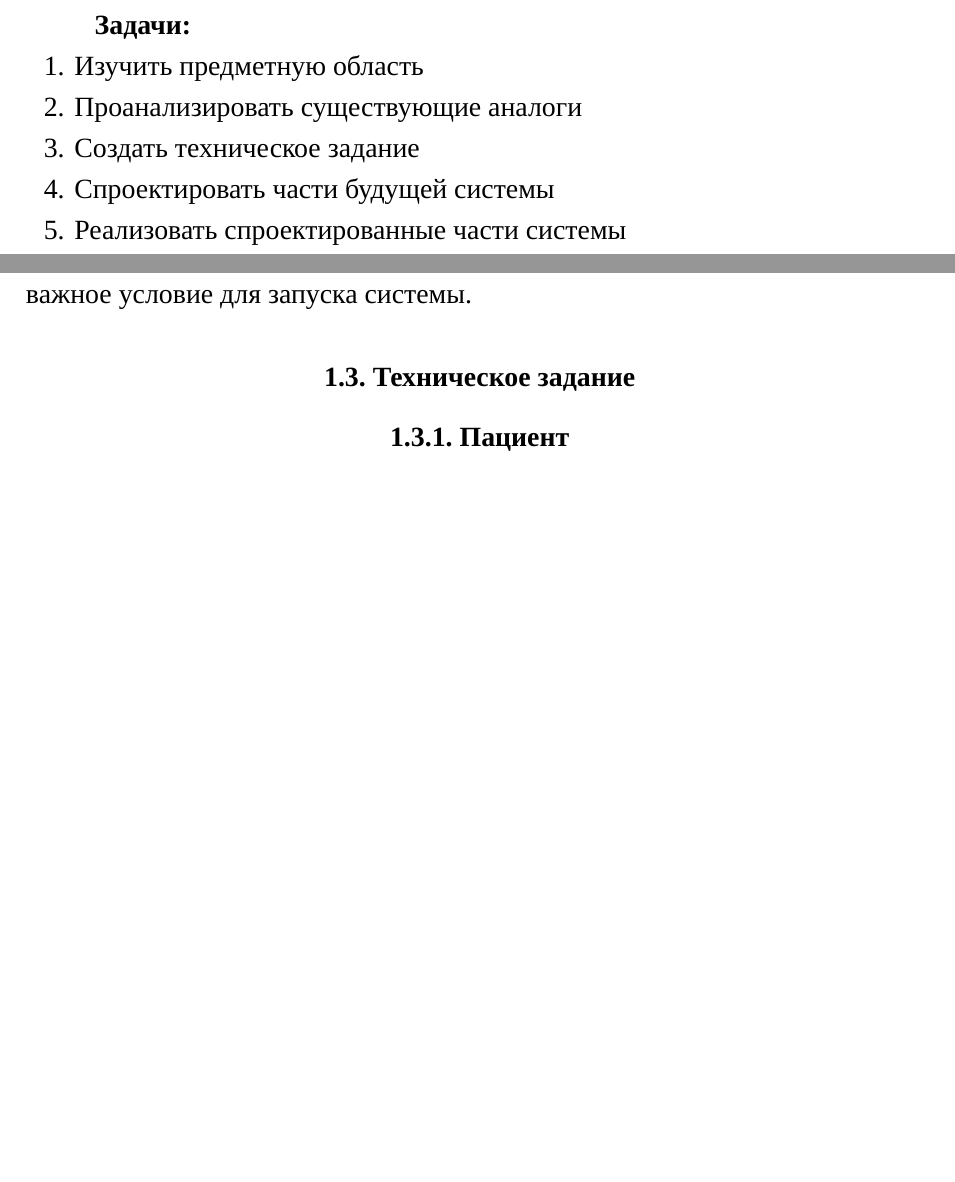
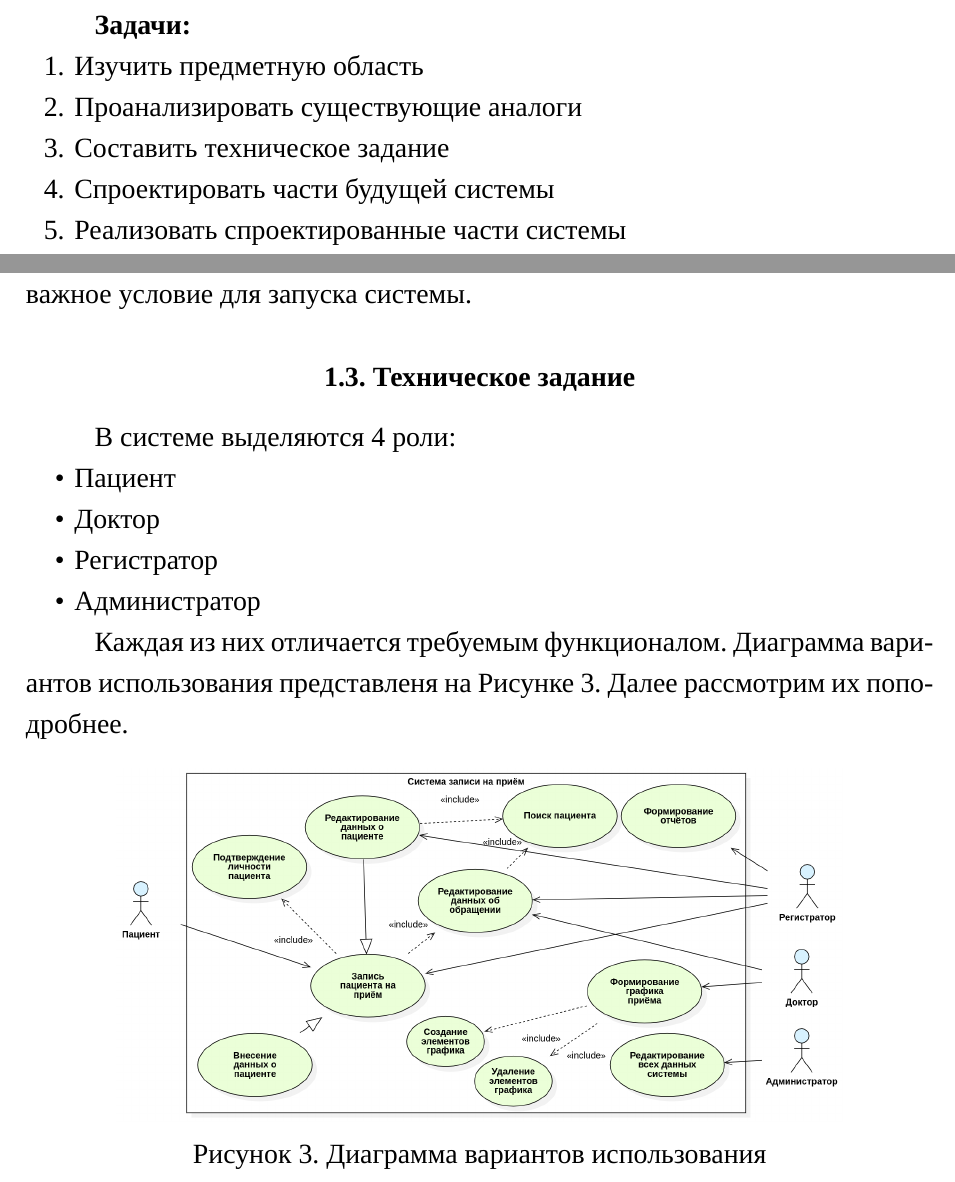
Before and after one commit to zalimannard/rkib-appointment, a LaTeX document (documents/text/text.tex): two parts of pages 4 and 8 of 13 before the commit and two parts of pages 4 and 8 of 14 after it, joined at a grey line, cut so that both start at the same text, the shorter picture padded with empty space. Compiled offline with XeLaTeX; a missing font is replaced by an installed copy or a similar font.

Commit message:
docs(txt): Добавить Диаграмму вар. использования

```diff
--- a/documents/text/text.tex
+++ b/documents/text/text.tex
@@ -148,7 +148,7 @@
         \begin{enumerate}[nolistsep]
             \item Изучить предметную область
             \item Проанализировать существующие аналоги
-            \item Создать техническое задание
+            \item Составить техническое задание
             \item Спроектировать части будущей системы
             \item Реализовать спроектированные части системы
             \item Внедрить разработанную систему в работу РКИБ
@@ -234,6 +234,29 @@
 
     \subsection{Техническое задание}
 
+        В системе выделяются 4 роли:
+
+        \begin{itemize}[nolistsep]
+            \item Пациент
+            \item Доктор
+            \item Регистратор
+            \item Администратор
+        \end{itemize}
+
+        Каждая из них отличается требуемым функционалом. Диаграмма вариантов использования представленя на Рисунке~\ref{fig:Диаграмма вариантов использования}. Далее рассмотрим их поподробнее.
+
+        \begin{figure}[h]
+
+            \centering
+
+            \includegraphics[width=0.8\linewidth]{Диаграмма вариантов использования.png}
+
+            \caption{\centering Диаграмма вариантов использования}
+
+            \label{fig:Диаграмма вариантов использования}
+
+        \end{figure}
+
     \subsubsection{Пациент}
 
     \subsubsection{Доктор}
```
Also changed, not shown: documents/text/images/Диаграмма вариантов использования.png (added), documents/text/text.pdf, 1 other file.
